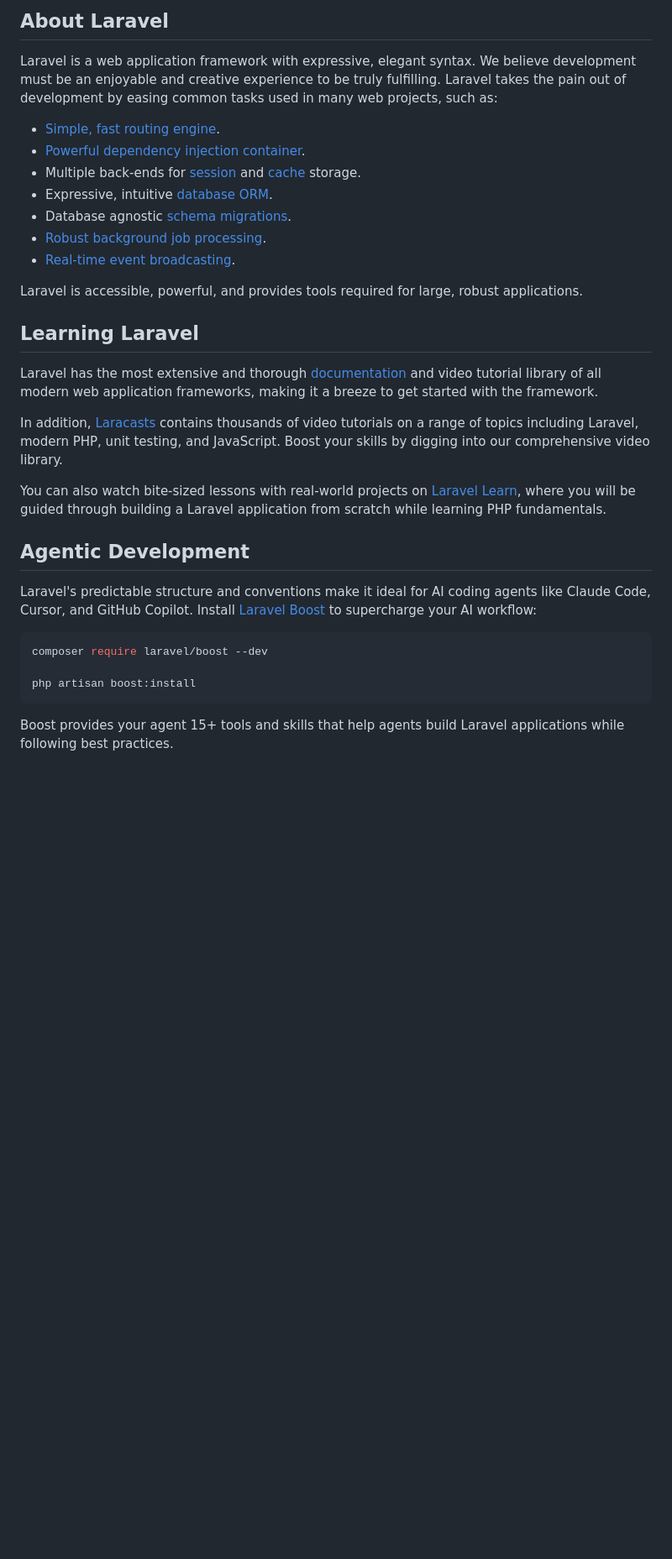
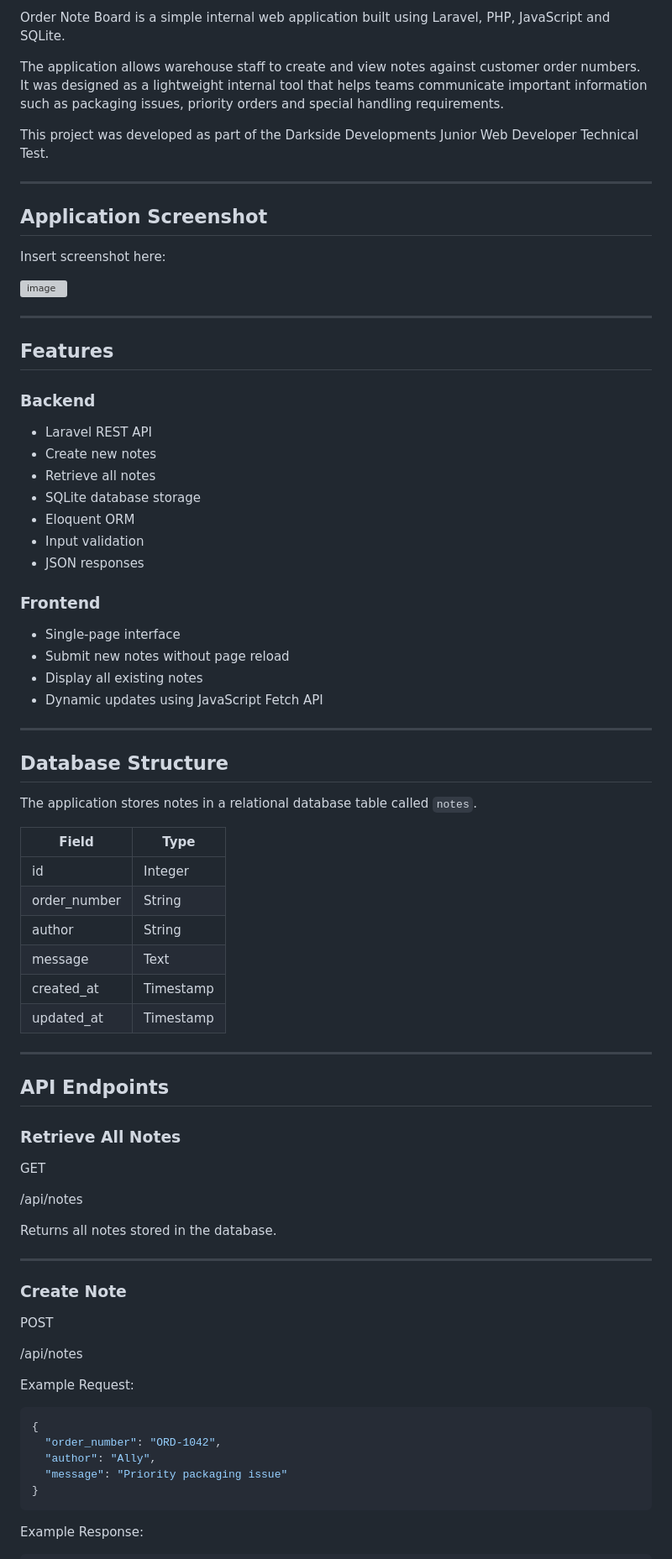
Before and after one commit to MacDonald91/order-note-board, a Markdown page: README.md, the part around one of its changes. Shown at 84% size. Drawn GitHub-style; blank space fills up the shorter version; grey boxes are pictures that could not be loaded.

Commit message:
Revise README with project details and features
Updated README to include project overview, features, and testing sections.

````diff
--- a/README.md
+++ b/README.md
@@ -9,35 +4,84 @@
 
-## About Laravel
+Order Note Board is a simple internal web application built using Laravel, PHP, JavaScript and SQLite.
 
-Laravel is a web application framework with expressive, elegant syntax. We believe development must be an enjoyable and creative experience to be truly fulfilling. Laravel takes the pain out of development by easing common tasks used in many web projects, such as:
+The application allows warehouse staff to create and view notes against customer order numbers. It was designed as a lightweight internal tool that helps teams communicate important information such as packaging issues, priority orders and special handling requirements.
 
-- [Simple, fast routing engine](https://laravel.com/docs/routing).
-- [Powerful dependency injection container](https://laravel.com/docs/container).
-- Multiple back-ends for [session](https://laravel.com/docs/session) and [cache](https://laravel.com/docs/cache) storage.
-- Expressive, intuitive [database ORM](https://laravel.com/docs/eloquent).
-- Database agnostic [schema migrations](https://laravel.com/docs/migrations).
-- [Robust background job processing](https://laravel.com/docs/queues).
-- [Real-time event broadcasting](https://laravel.com/docs/broadcasting).
+This project was developed as part of the Darkside Developments Junior Web Developer Technical Test.
 
-Laravel is accessible, powerful, and provides tools required for large, robust applications.
+---
 
-## Learning Laravel
+## Application Screenshot
 
-Laravel has the most extensive and thorough [documentation](https://laravel.com/docs) and video tutorial library of all modern web application frameworks, making it a breeze to get started with the framework.
+Insert screenshot here:
 
-In addition, [Laracasts](https://laracasts.com) contains thousands of video tutorials on a range of topics including Laravel, modern PHP, unit testing, and JavaScript. Boost your skills by digging into our comprehensive video library.
+<img width="1042" height="467" alt="image" src="https://github.com/user-attachments/assets/b11f298d-11a8-4846-b540-ff48d2a0bc9c" />
 
-You can also watch bite-sized lessons with real-world projects on [Laravel Learn](https://laravel.com/learn), where you will be guided through building a Laravel application from scratch while learning PHP fundamentals.
 
-## Agentic Development
+---
 
-Laravel's predictable structure and conventions make it ideal for AI coding agents like Claude Code, Cursor, and GitHub Copilot. Install [Laravel Boost](https://laravel.com/docs/ai) to supercharge your AI workflow:
+## Features
 
-```bash
-composer require laravel/boost --dev
+### Backend
 
-php artisan boost:install
+* Laravel REST API
+* Create new notes
+* Retrieve all notes
+* SQLite database storage
+* Eloquent ORM
+* Input validation
+* JSON responses
+
+### Frontend
+
+* Single-page interface
+* Submit new notes without page reload
+* Display all existing notes
+* Dynamic updates using JavaScript Fetch API
+
+---
+
+## Database Structure
+
+The application stores notes in a relational database table called `notes`.
+
+| Field        | Type      |
+| ------------ | --------- |
+| id           | Integer   |
+| order_number | String    |
+| author       | String    |
+| message      | Text      |
+| created_at   | Timestamp |
+| updated_at   | Timestamp |
+
+---
+
+## API Endpoints
+
+### Retrieve All Notes
+
+GET
+
+/api/notes
+
+Returns all notes stored in the database.
+
+---
+
+### Create Note
+
+POST
+
+/api/notes
+
+Example Request:
+
+```json
+{
+  "order_number": "ORD-1042",
+  "author": "Ally",
+  "message": "Priority packaging issue"
+}
 ```
 
-Boost provides your agent 15+ tools and skills that help agents build Laravel applications while following best practices.
+Example Response:
 
````
Also changed, not shown: other parts of README.md (+105 -15 lines).
